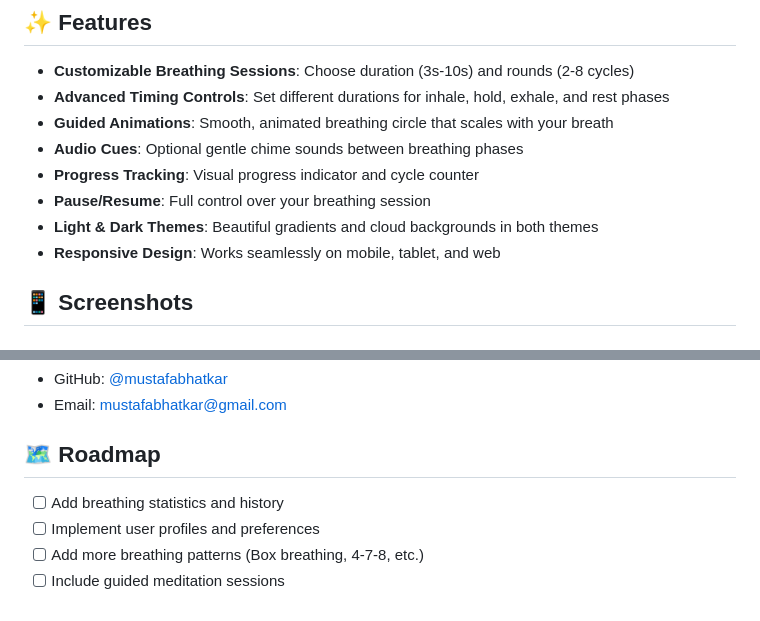
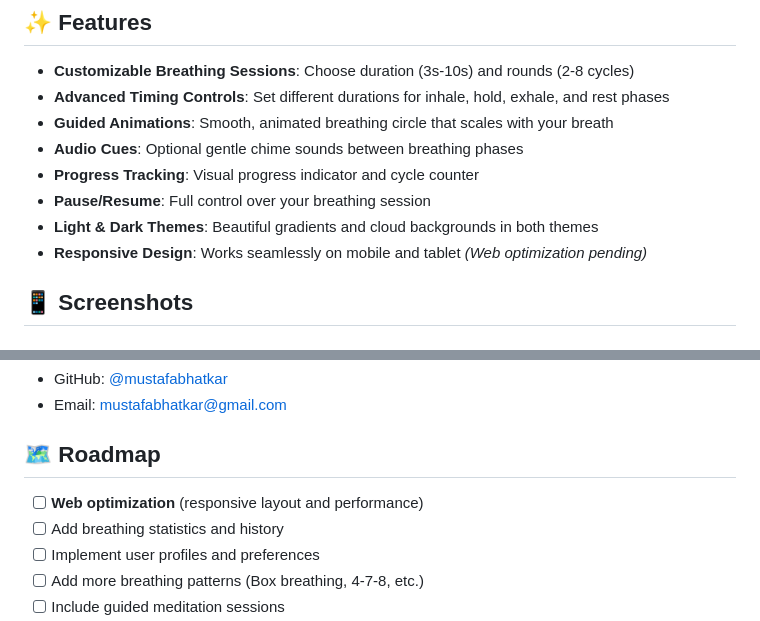
Before and after one commit to mustafabhatkar/newu-breathe, a Markdown page: README.md, 2 parts joined by grey strips. Drawn GitHub-style.

Commit message:
docs: Clarify web support status in responsive design description and add web optimization to the roadmap.

```diff
--- a/README.md
+++ b/README.md
@@ -15,7 +15,7 @@ A beautiful, minimalist breathing exercise app built with Flutter. NewU Breathe
 - **Progress Tracking**: Visual progress indicator and cycle counter
 - **Pause/Resume**: Full control over your breathing session
 - **Light & Dark Themes**: Beautiful gradients and cloud backgrounds in both themes
-- **Responsive Design**: Works seamlessly on mobile, tablet, and web
+- **Responsive Design**: Works seamlessly on mobile and tablet *(Web optimization pending)*
 
 ## 📱 Screenshots
 
@@ -277,6 +277,7 @@ This project is licensed under the MIT License - see the [LICENSE](LICENSE) file
 
 ## 🗺️ Roadmap
 
+- [ ] **Web optimization** (responsive layout and performance)
 - [ ] Add breathing statistics and history
 - [ ] Implement user profiles and preferences
 - [ ] Add more breathing patterns (Box breathing, 4-7-8, etc.)
```
